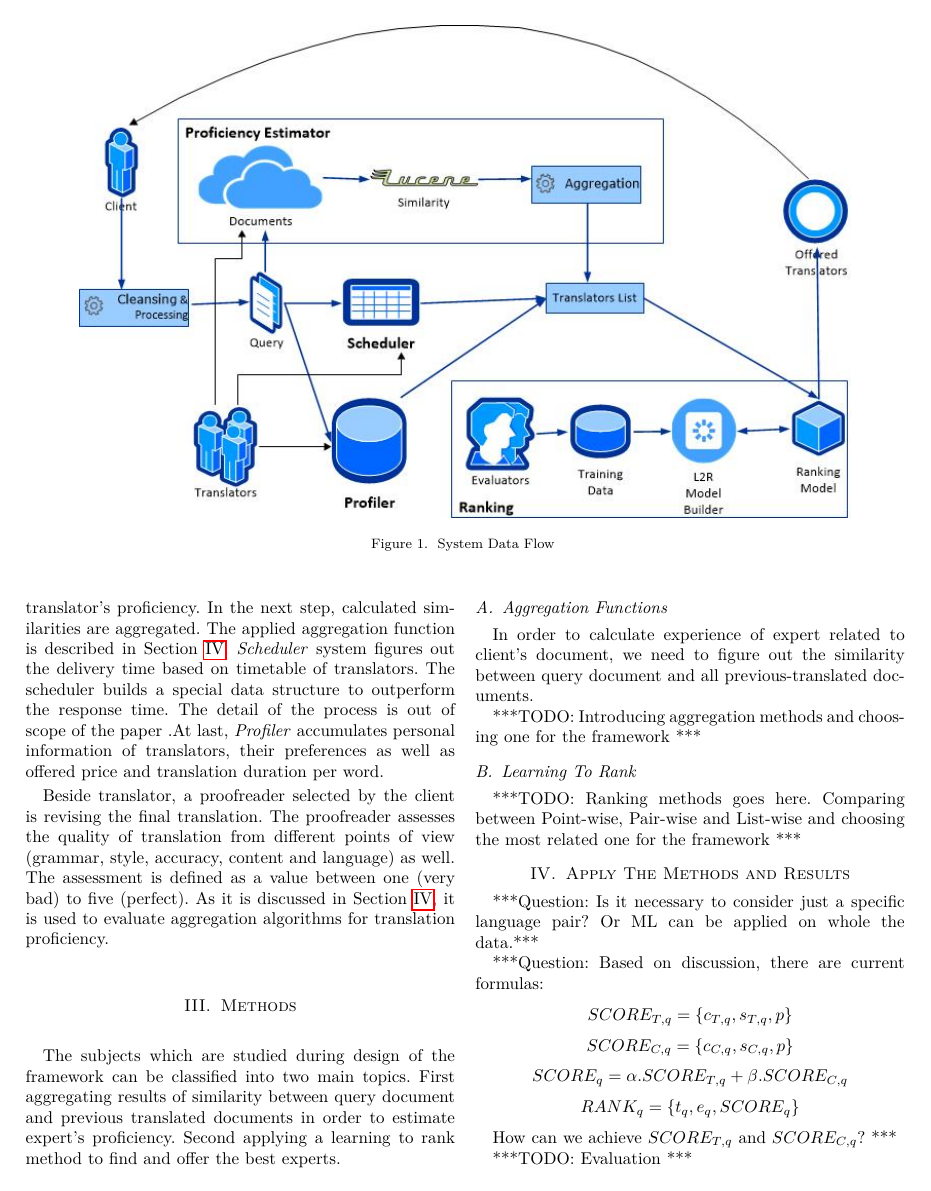
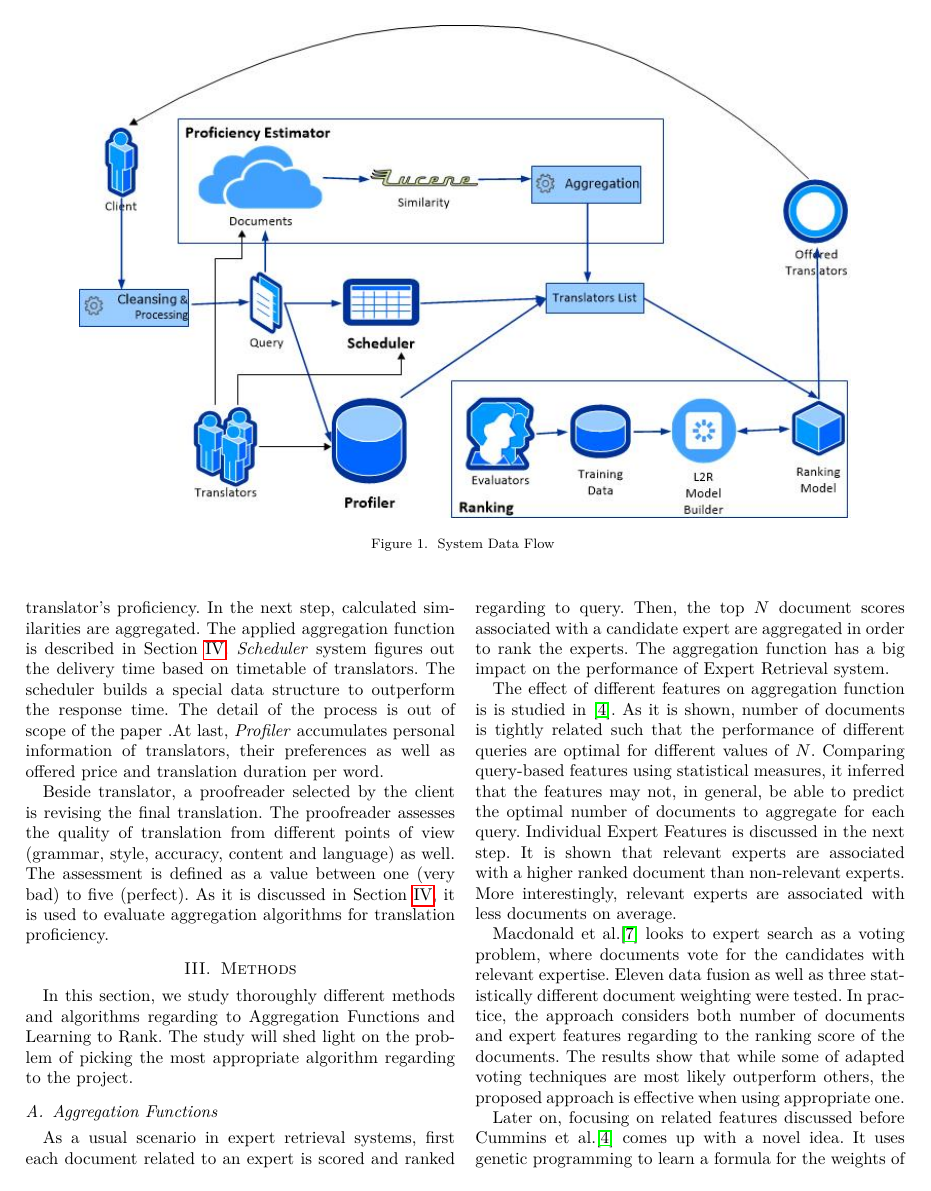
Before and after one commit to czxrrr/expert-retrieval-translators, a LaTeX paper (docs/seminar/paper.tex, which reads docs/seminar/evaluation.tex, docs/seminar/methods.tex): page 2 of 3. Compiled offline with pdfLaTeX.

Commit message:
writing methods-aggregation function

```diff
--- a/docs/seminar/evaluation.tex
+++ b/docs/seminar/evaluation.tex
@@ -1,22 +1,3 @@
 \section{Apply The Methods and Results}
 \label{sec:apply}
-***Question: Is it necessary to consider just a specific language pair? Or ML can be applied on whole the data.***
-
-***Question: Based on discussion, there are current formulas:
-\begin{center}
-$SCORE_{T,q} = \{ c_{T,q}, s_{T,q}, p \}$ \\
-\end{center}
-\begin{center}
-$SCORE_{C,q} = \{ c_{C,q}, s_{C,q}, p \}$ \\
-\end{center}
-\begin{center}
-$SCORE_{q} = \alpha.SCORE_{T,q} + \beta.SCORE_{C,q}$ \\
-\end{center}
-\begin{center}
-$RANK_{q} = \{ t_q, e _q, SCORE_q \}$ \\
-\end{center}
-
-How can we achieve $SCORE_{T,q}$ and $SCORE_{C,q}$?
-***
-
-***TODO: Evaluation ***
+TODO
--- a/docs/seminar/methods.tex
+++ b/docs/seminar/methods.tex
@@ -1,13 +1,19 @@
 \section{Methods}
 \label{sec:methods}
-The subjects which are studied during design of the framework can be classified into two main topics. First aggregating results of similarity between query document and previous translated documents in order to estimate expert's proficiency. Second applying a learning to rank method to find and offer the best experts.
+In this section, we study thoroughly different methods and algorithms regarding to Aggregation Functions and Learning to Rank. The study will shed light on the problem of picking the most appropriate algorithm regarding to the project.
 
 \subsection{Aggregation Functions}
-In order to calculate experience of expert related to client's document, we need to figure out the similarity between query document and all previous-translated documents.
+As a usual scenario in expert retrieval systems, first each document related to an expert is scored and ranked regarding to query. Then, the top $N$ document scores associated with a candidate expert are aggregated in order to rank the experts. The aggregation function has a big impact on the performance of Expert Retrieval system.
 
-***TODO: Introducing aggregation methods and choosing one for the framework ***
-%The similarity is calculated by Lucene library and is denoted as $SIM$ function. Every pre-translated document is assessed by corrector's feedback ($f'$). In additional to these documents, every translator may submit some other documents which had been translated before and clearly not assessed. In the framework, we assume their quality as medium (two). In the following formula $d_iterator$ and $d_q$ stand for pre-translated and query documents. $n$ and $m$ are the number of pre-translated document inside and outside the framework.
+The effect of different features on aggregation function is is studied in \cite{agg-gp2}. As it is shown, number of documents is tightly related such that the performance of different queries are optimal for different values of $N$. Comparing query-based features using statistical measures, it inferred that the features may not, in general, be able to predict the optimal number of documents to aggregate for each query. Individual Expert Features is discussed in the next step. It is shown that relevant experts are associated with a higher ranked document than non-relevant experts. More interestingly, relevant experts are associated with less documents on average.
 
+Macdonald et al.\cite{agg-vote} looks to expert search as a voting problem, where documents vote for the candidates with relevant expertise. Eleven data fusion as well as three statistically different document weighting were tested. In practice, the approach considers both number of documents and expert features regarding to the ranking score of the documents. The results show that while some of adapted voting techniques are most likely outperform others, the proposed approach is effective when using appropriate one.
+
+Later on, focusing on related features discussed before Cummins et al.\cite{agg-gp2} comes up with a novel idea. It uses genetic programming to learn a formula for the weights of document associations within the candidate profiles. The formula denoted as $GP2$ is as follows:
+
+$GP2 = \frac{\sqrt{\sqrt{2/{no\_docs_x}_i}}/(\sqrt{(10/R)+R}}{\sqrt{sq(10/R)+R+sq(10/R)+\sqrt{R*2}}}$
+
+where $R$ is the rank of the document in the initial ranking and ${no\_docs_x}_i$ is the total number of documents associated with expert $x_i$.
 
 \subsection{Learning To Rank}
-***TODO: Ranking methods goes here. Comparing between Point-wise, Pair-wise and List-wise and choosing the most related one for the framework ***
+TODO
```
Also changed, not shown: docs/seminar/config.tex (+1 -1 lines), docs/seminar/paper.bib (+15 -5 lines).
